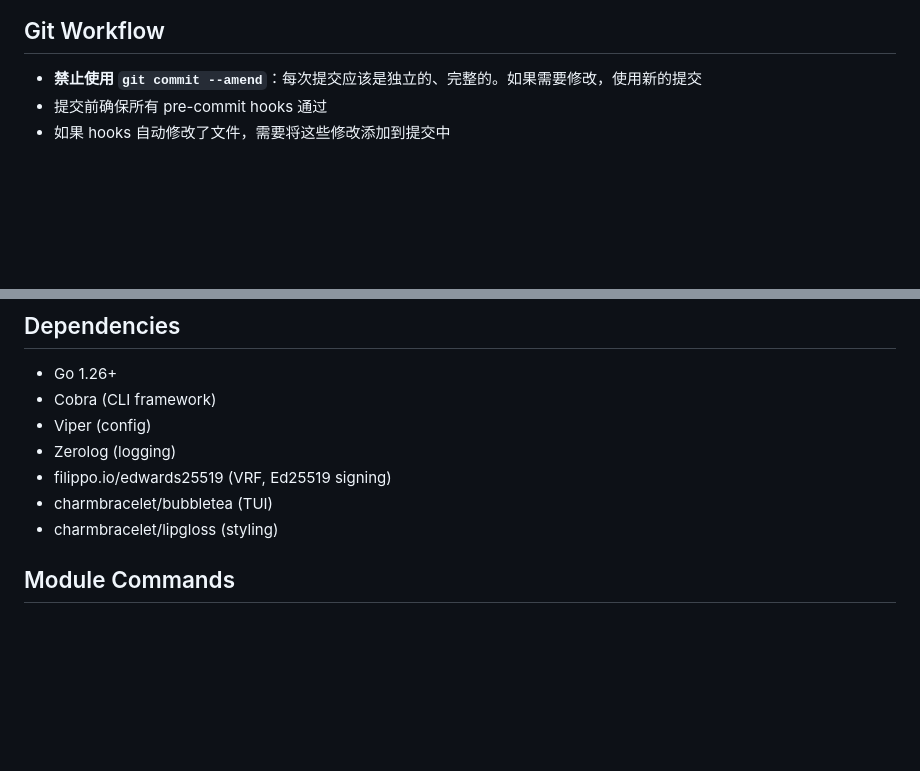
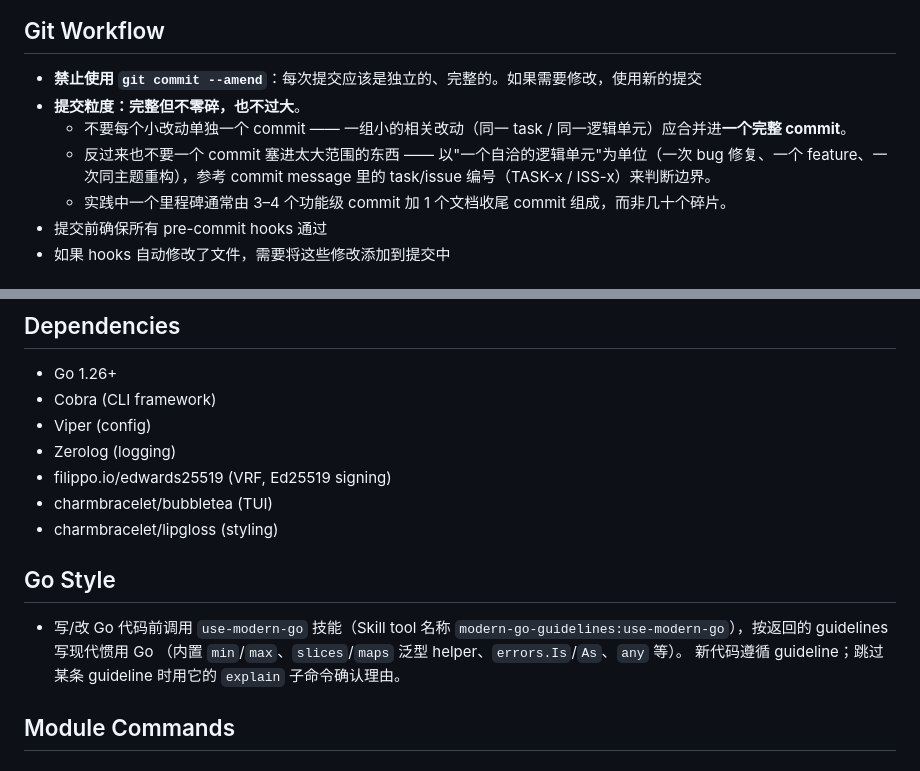
Before and after one commit to pplmx/aurora, a Markdown page: AGENTS.md, 2 parts joined by grey strips. GitHub-like rendering; blank space fills up the shorter version.

Commit message:
docs: distill round-95 experience into AGENTS.md and the graph-engineering skill
Capture what was actually learned running the v1.83 round, so future sessions
start from these facts instead of re-discovering them:

AGENTS.md:
- Git workflow: commit granularity guidance — complete commits, group small
  related changes together, but keep each commit to one coherent unit (one
  bugfix / one feature / same-theme refactor, bounded by the TASK-x/ISS-x in
  the message). Mirrors the operator's stated preference; a milestone is
  typically 3-4 feature commits + 1 docs close, not dozens of fragments.
- New "Go Style" section: run the use-modern-go skill before writing/editing
  Go code and follow the returned guidelines.

graph-engineering skill (SKILL.md + references/ril-schema.md):
- `ril.py tasks` printing nothing is NOT a CLI failure — it means no active
  task exists, which is the signal to enter deep-dive mode (verified in
  round 95); check the graph via `ril.py check` before assuming breakage.
- Scoring fields must be numeric: `severity=high` silently degrades to the
  0.5 default (float() fails), so a confirmed high-severity bug scored 2.5,
  below the 3.0 action threshold. Use `severity=0.85` etc.
- Evidence never links directly to an issue (validates/refutes are
  evidence→hypothesis only) — route through a hypothesis node instead.

```diff
--- a/AGENTS.md
+++ b/AGENTS.md
@@ -29,6 +29,10 @@ just stop         # Stop containers: docker compose down
 ## Git Workflow
 
 - **禁止使用 `git commit --amend`**：每次提交应该是独立的、完整的。如果需要修改，使用新的提交
+- **提交粒度：完整但不零碎，也不过大**。
+  - 不要每个小改动单独一个 commit —— 一组小的相关改动（同一 task / 同一逻辑单元）应合并进**一个完整 commit**。
+  - 反过来也不要一个 commit 塞进太大范围的东西 —— 以"一个自洽的逻辑单元"为单位（一次 bug 修复、一个 feature、一次同主题重构），参考 commit message 里的 task/issue 编号（TASK-x / ISS-x）来判断边界。
+  - 实践中一个里程碑通常由 3–4 个功能级 commit 加 1 个文档收尾 commit 组成，而非几十个碎片。
 - 提交前确保所有 pre-commit hooks 通过
 - 如果 hooks 自动修改了文件，需要将这些修改添加到提交中
 
@@ -61,6 +65,13 @@ just stop         # Stop containers: docker compose down
 - filippo.io/edwards25519 (VRF, Ed25519 signing)
 - charmbracelet/bubbletea (TUI)
 - charmbracelet/lipgloss (styling)
+
+## Go Style
+
+- 写/改 Go 代码前调用 `use-modern-go` 技能（Skill tool 名称
+  `modern-go-guidelines:use-modern-go`），按返回的 guidelines 写现代惯用 Go
+  （内置 `min`/`max`、`slices`/`maps` 泛型 helper、`errors.Is`/`As`、`any` 等）。
+  新代码遵循 guideline；跳过某条 guideline 时用它的 `explain` 子命令确认理由。
 
 ## Module Commands
 
```
Also changed, not shown: 2 other files.
